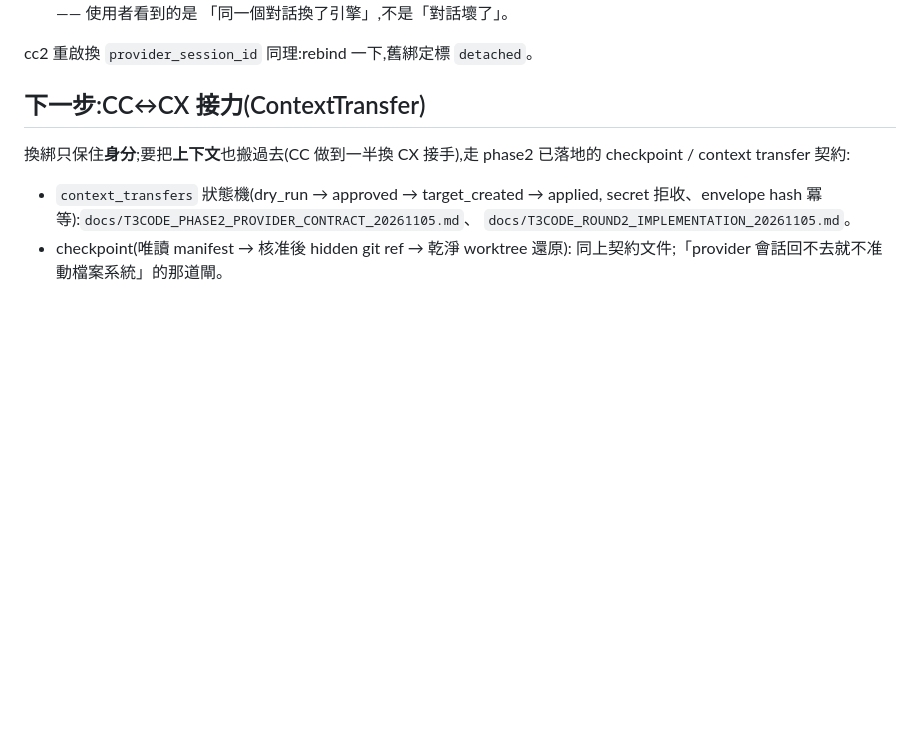
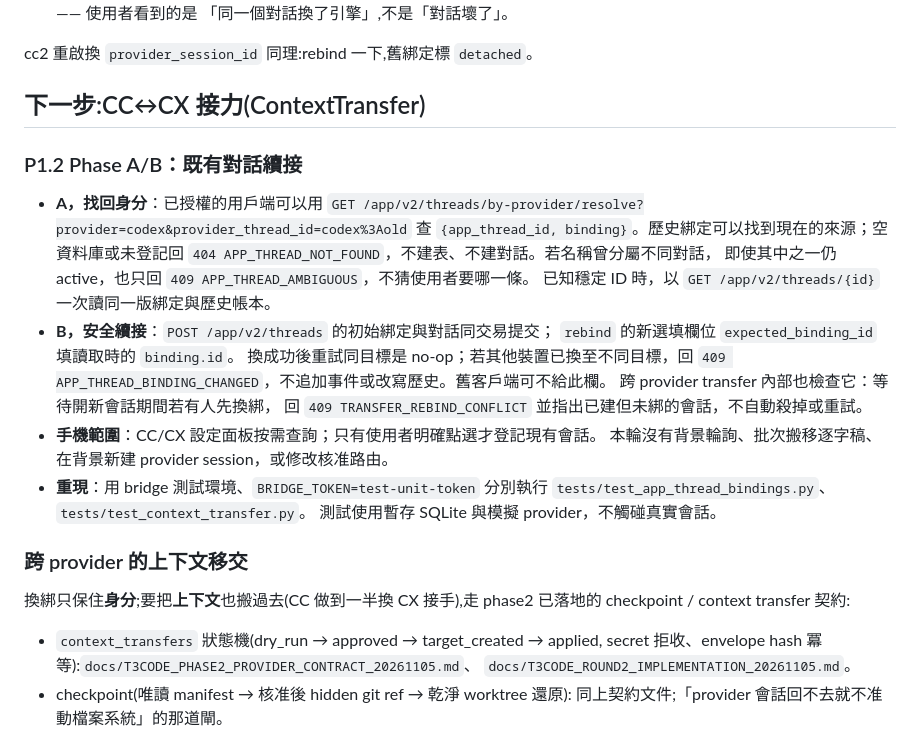
Before and after one commit to cashtsai/hermes-studio-bridge, a Markdown page: docs/APP_THREADS_DESIGN.md, the part around the change. Drawn GitHub-style; blank space fills up the shorter version.

Commit message:
docs: record P1.2 recovery contract and rollback boundaries

```diff
--- a/docs/APP_THREADS_DESIGN.md
+++ b/docs/APP_THREADS_DESIGN.md
@@ -96,6 +96,28 @@ cc2 重啟換 `provider_session_id` 同理:rebind 一下,舊綁定標 `detached`
 
 ## 下一步:CC↔CX 接力(ContextTransfer)
 
+### P1.2 Phase A/B：既有對話續接
+
+- **A，找回身分**：已授權的用戶端可以用
+  `GET /app/v2/threads/by-provider/resolve?provider=codex&provider_thread_id=codex%3Aold`
+  查 `{app_thread_id, binding}`。歷史綁定可以找到現在的來源；空資料庫或未登記回
+  `404 APP_THREAD_NOT_FOUND`，不建表、不建對話。若名稱曾分屬不同對話，
+  即使其中之一仍 active，也只回 `409 APP_THREAD_AMBIGUOUS`，不猜使用者要哪一條。
+  已知穩定 ID 時，以 `GET /app/v2/threads/{id}` 一次讀同一版綁定與歷史帳本。
+- **B，安全續接**：`POST /app/v2/threads` 的初始綁定與對話同交易提交；
+  `rebind` 的新選填欄位 `expected_binding_id` 填讀取時的 `binding.id`。
+  換成功後重試同目標是 no-op；若其他裝置已換至不同目標，回
+  `409 APP_THREAD_BINDING_CHANGED`，不追加事件或改寫歷史。舊客戶端可不給此欄。
+  跨 provider transfer 內部也檢查它：等待開新會話期間若有人先換綁，
+  回 `409 TRANSFER_REBIND_CONFLICT` 並指出已建但未綁的會話，不自動殺掉或重試。
+- **手機範圍**：CC/CX 設定面板按需查詢；只有使用者明確點選才登記現有會話。
+  本輪沒有背景輪詢、批次搬移逐字稿、在背景新建 provider session，或修改核准路由。
+- **重現**：用 bridge 測試環境、`BRIDGE_TOKEN=test-unit-token` 分別執行
+  `tests/test_app_thread_bindings.py`、`tests/test_context_transfer.py`。
+  測試使用暫存 SQLite 與模擬 provider，不觸碰真實會話。
+
+### 跨 provider 的上下文移交
+
 換綁只保住**身分**;要把**上下文**也搬過去(CC 做到一半換 CX 接手),走
 phase2 已落地的 checkpoint / context transfer 契約:
 
```
